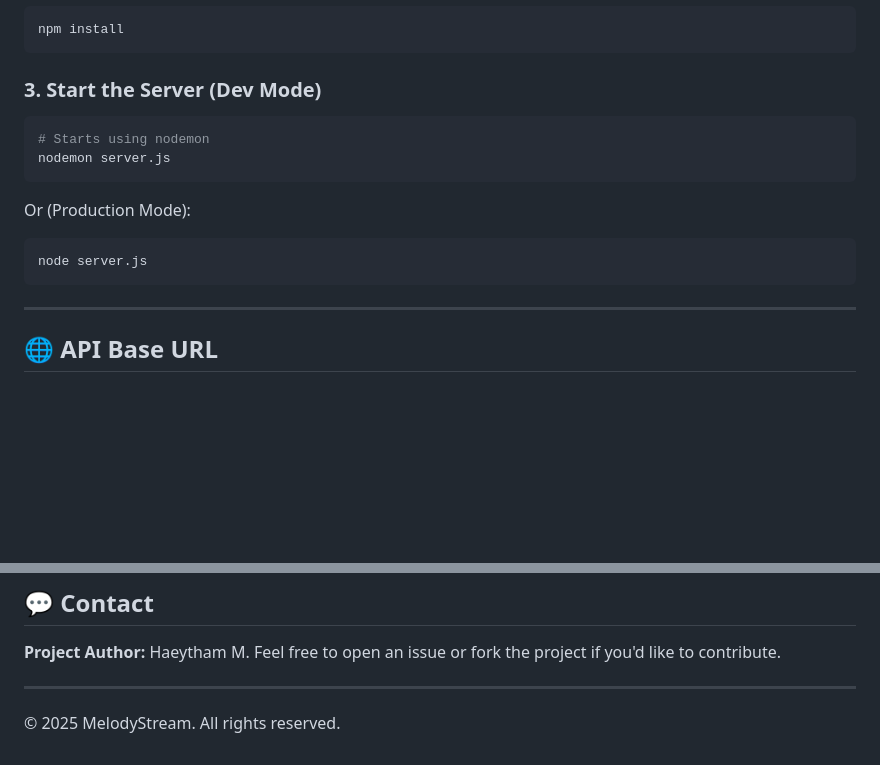
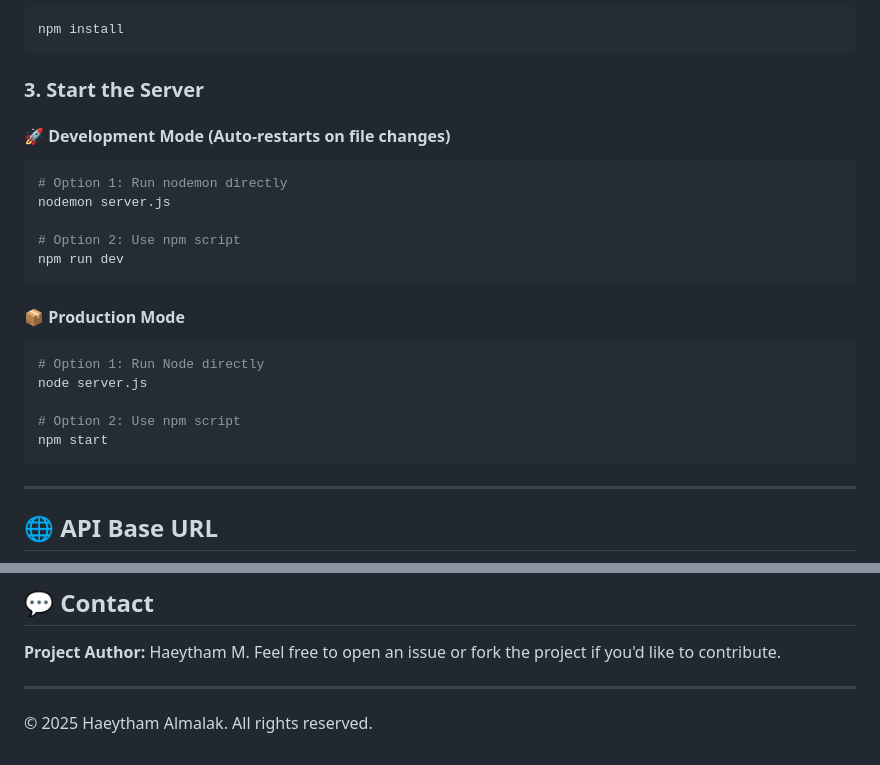
Before and after one commit to haeythamM/MelodyStream-API-Node.js-Express-REST-API-, a Markdown page: README.md, 2 parts joined by grey strips. Drawn GitHub-style; blank space fills up the shorter version.

````diff
--- a/README.md
+++ b/README.md
@@ -41,14 +41,24 @@ cd Assignment-number-3-API
 npm install
 ```
 
-### 3. Start the Server (Dev Mode)
+### 3. Start the Server
+
+#### 🚀 Development Mode (Auto-restarts on file changes)
 ```bash
-# Starts using nodemon
+# Option 1: Run nodemon directly
 nodemon server.js
+
+# Option 2: Use npm script
+npm run dev
 ```
-Or (Production Mode):
+
+#### 📦 Production Mode
 ```bash
+# Option 1: Run Node directly
 node server.js
+
+# Option 2: Use npm script
+npm start
 ```
 
 ---
@@ -137,4 +147,4 @@ Feel free to open an issue or fork the project if you'd like to contribute.
 
 ---
 
-© 2025 MelodyStream. All rights reserved.
+© 2025 Haeytham Almalak. All rights reserved.
````
